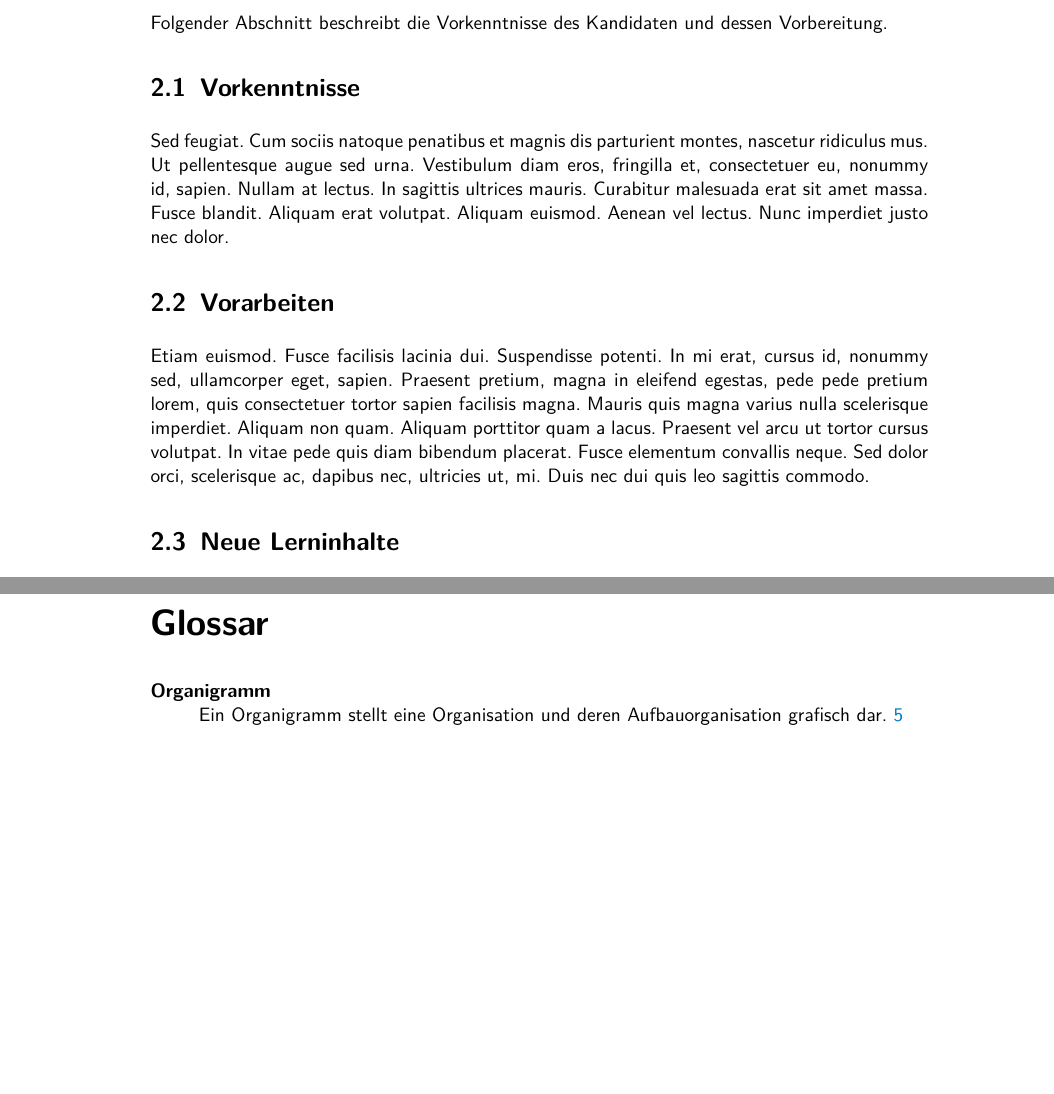
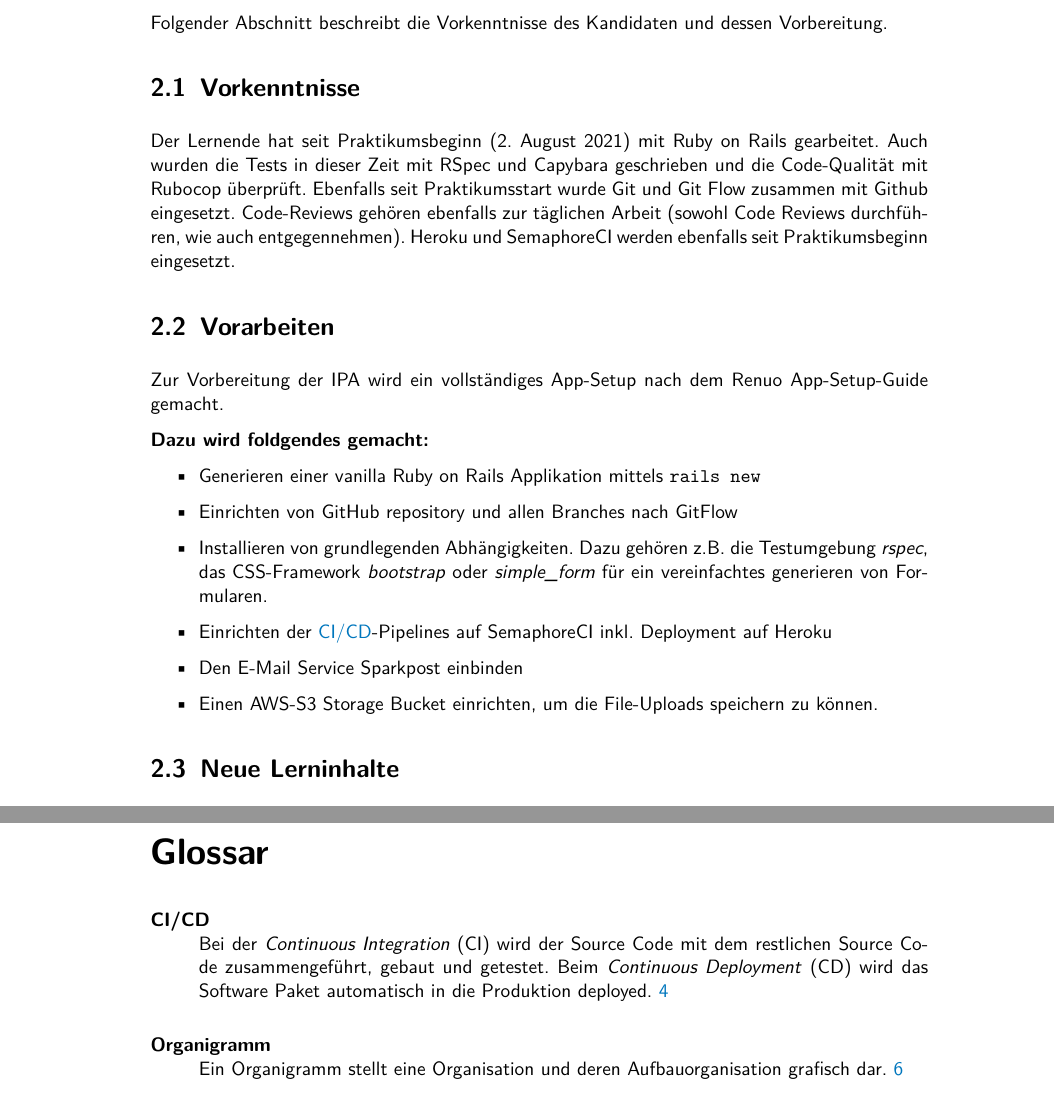
Before and after one commit to odthoma/ipa-2022-docs, a LaTeX document (src/index.tex, which reads src/chapters/declaration.tex, src/glossaries.tex): two parts of pages 7 and 28 of 31 before the commit and two parts of pages 7 and 29 of 32 after it, joined at a grey line, cut so that both start at the same text. Compiled offline with pdfLaTeX.

Commit message:
Add declaration chapter

```diff
--- a/src/chapters/declaration.tex
+++ b/src/chapters/declaration.tex
@@ -5,11 +5,24 @@ Folgender Abschnitt beschreibt die Vorkenntnisse des Kandidaten und dessen Vorbe
 
 \section{Vorkenntnisse}
 
-\lipsum[11]
+Der Lernende hat seit Praktikumsbeginn (2. August 2021) mit Ruby on Rails gearbeitet. Auch wurden die Tests in dieser Zeit mit RSpec und Capybara geschrieben und die Code-Qualität mit Rubocop überprüft.
+Ebenfalls seit Praktikumsstart wurde Git und Git Flow zusammen mit Github eingesetzt. Code-Reviews gehören ebenfalls zur täglichen Arbeit (sowohl Code Reviews durchführen, wie auch entgegennehmen).
+Heroku und SemaphoreCI werden ebenfalls seit Praktikumsbeginn eingesetzt.
 
 \section{Vorarbeiten}
 
-\lipsum[12]
+Zur Vorbereitung der IPA wird ein vollständiges App-Setup nach dem Renuo App-Setup-Guide gemacht.
+
+\textbf{Dazu wird foldgendes gemacht:}
+\begin{itemize}
+    \item Generieren einer vanilla Ruby on Rails Applikation mittels \mintinline{bash}{rails new}
+    \item Einrichten von GitHub repository und allen Branches nach GitFlow
+    \item Installieren von grundlegenden Abhängigkeiten. Dazu gehören z.B. die Testumgebung \emph{rspec},
+          das CSS-Framework \emph{bootstrap} oder \emph{simple\_form} für ein vereinfachtes generieren von Formularen.
+    \item Einrichten der \gls{cicd}-Pipelines auf SemaphoreCI inkl. Deployment auf Heroku
+    \item Den E-Mail Service Sparkpost einbinden
+    \item Einen AWS-S3 Storage Bucket einrichten, um die File-Uploads speichern zu können.
+\end{itemize}
 
 \section{Neue Lerninhalte}
 
--- a/src/glossaries.tex
+++ b/src/glossaries.tex
@@ -1,5 +1,13 @@
 % see B6.6
-\newglossaryentry{Organigramm}{
+\newglossaryentry{Organigramm}
+{
   name={Organigramm},
   description={Ein Organigramm stellt eine Organisation und deren Aufbauorganisation grafisch dar.}
 }
+
+\newglossaryentry{cicd}
+{
+  name={CI/CD},
+  description={Bei der \emph{Continuous Integration} (CI) wird der Source Code mit dem restlichen Source Code zusammengeführt, gebaut und getestet.
+      Beim \emph{Continuous Deployment} (CD) wird das Software Paket automatisch in die Produktion deployed.}
+}
```
Also changed, not shown: src/chapters/declaration.tex (10 more changed lines), 1 other file.
